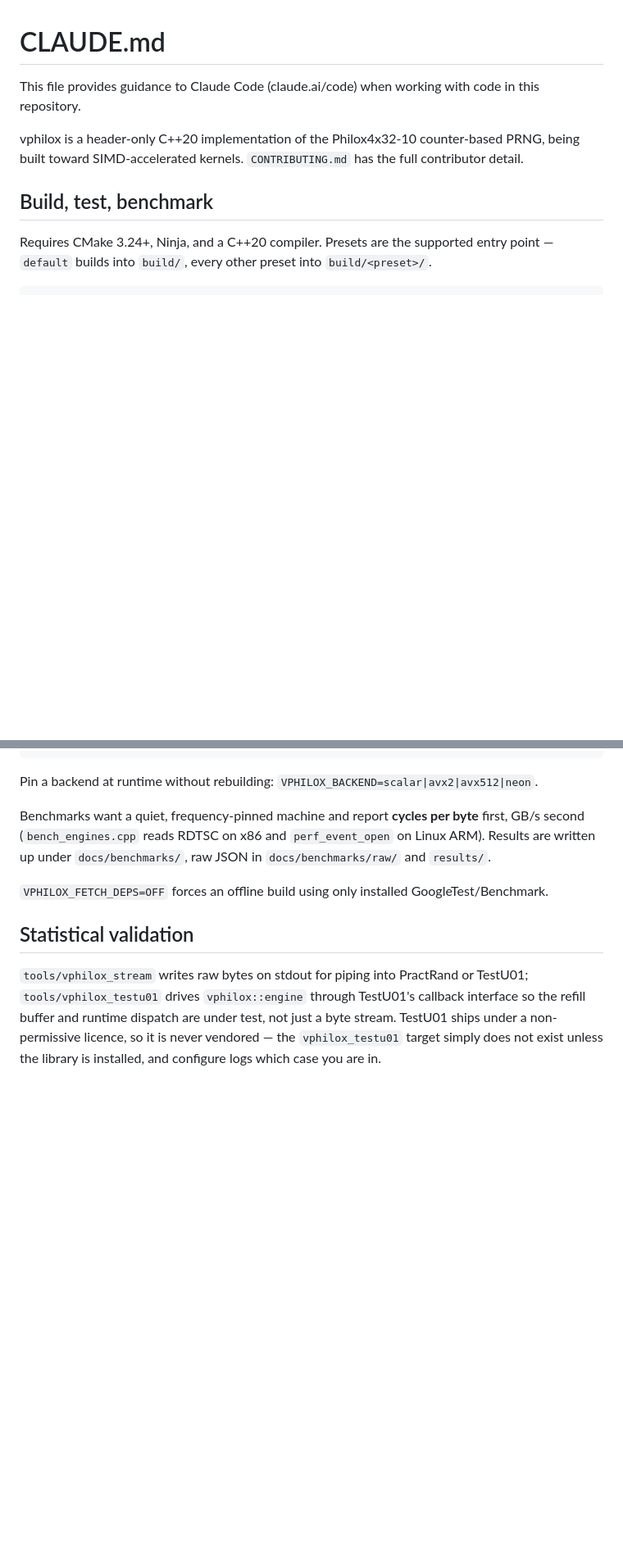
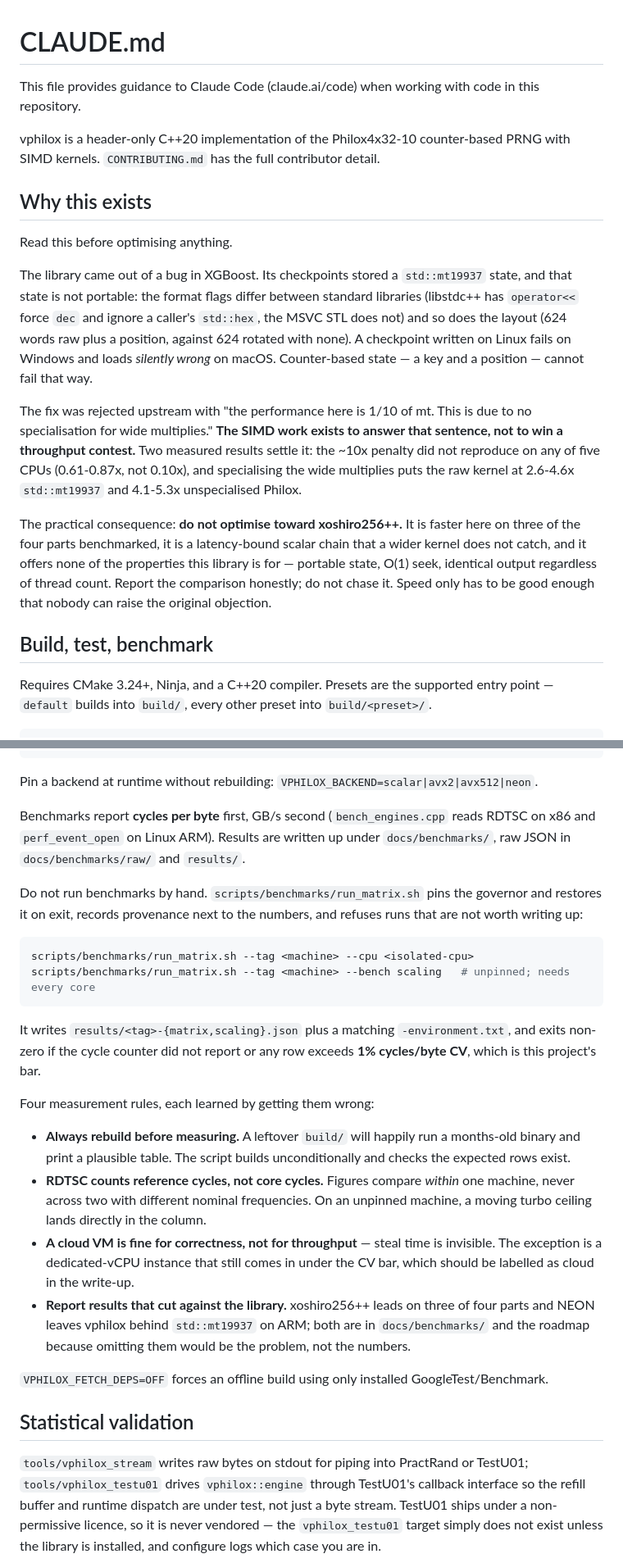
Before and after one commit to sinhaparth5/vphilox, a Markdown page: CLAUDE.md, 2 parts joined by grey strips. Shown at 82% size. Drawn GitHub-style; blank space fills up the shorter version.

Commit message:
Record why the library exists in CLAUDE.md
The file described what vphilox is and never why, which reads as a SIMD
throughput project. Anyone picking it up would optimise toward the fastest row
in the benchmark table -- and that is xoshiro256++, which leads on three of the
four parts measured, is a latency-bound scalar chain a wider kernel does not
catch, and offers none of the properties this library is for. The intro now
carries the XGBoost portability bug the project came from, the "1/10 of mt"
objection the SIMD work exists to answer, and the instruction not to chase
xoshiro.

Also fills four gaps left by the last few days of work. serialize.hpp and
engine_state were missing from the layering, including why the format records a
position rather than the engine's internals and why vphilox.hpp does not pull it
in. counter_sub was missing from the counter.hpp entry. The benchmark paragraph
said only "wants a quiet machine" and did not mention run_matrix.sh, so it now
documents the runner and the four measurement rules that each cost a bad run:
rebuild before measuring, RDTSC compares only within one machine, cloud VMs
suit correctness rather than throughput, and results that cut against the
library get reported.

And the tests section now points at test_cross_platform_parity.cpp as the one
to read before touching anything that changes output, with the warning that its
constants are not to be edited to make a failure go away.

````diff
--- a/CLAUDE.md
+++ b/CLAUDE.md
@@ -3,8 +3,33 @@
 This file provides guidance to Claude Code (claude.ai/code) when working with code in this repository.
 
 vphilox is a header-only C++20 implementation of the Philox4x32-10 counter-based
-PRNG, being built toward SIMD-accelerated kernels. `CONTRIBUTING.md` has the
-full contributor detail.
+PRNG with SIMD kernels. `CONTRIBUTING.md` has the full contributor detail.
+
+## Why this exists
+
+Read this before optimising anything.
+
+The library came out of a bug in XGBoost. Its checkpoints stored a
+`std::mt19937` state, and that state is not portable: the format flags differ
+between standard libraries (libstdc++ has `operator<<` force `dec` and ignore a
+caller's `std::hex`, the MSVC STL does not) and so does the layout (624 words
+raw plus a position, against 624 rotated with none). A checkpoint written on
+Linux fails on Windows and loads *silently wrong* on macOS. Counter-based state
+— a key and a position — cannot fail that way.
+
+The fix was rejected upstream with "the performance here is 1/10 of mt. This is
+due to no specialisation for wide multiplies." **The SIMD work exists to answer
+that sentence, not to win a throughput contest.** Two measured results settle
+it: the ~10x penalty did not reproduce on any of five CPUs (0.61-0.87x, not
+0.10x), and specialising the wide multiplies puts the raw kernel at 2.6-4.6x
+`std::mt19937` and 4.1-5.3x unspecialised Philox.
+
+The practical consequence: **do not optimise toward xoshiro256++.** It is faster
+here on three of the four parts benchmarked, it is a latency-bound scalar chain
+that a wider kernel does not catch, and it offers none of the properties this
+library is for — portable state, O(1) seek, identical output regardless of
+thread count. Report the comparison honestly; do not chase it. Speed only has to
+be good enough that nobody can raise the original objection.
 
 ## Build, test, benchmark
 
@@ -34,10 +59,38 @@ build/tests/test_engine --gtest_filter='Engine.Discard*'  # run the binary direc
 
 Pin a backend at runtime without rebuilding: `VPHILOX_BACKEND=scalar|avx2|avx512|neon`.
 
-Benchmarks want a quiet, frequency-pinned machine and report **cycles per byte**
-first, GB/s second (`bench_engines.cpp` reads RDTSC on x86 and
-`perf_event_open` on Linux ARM). Results are written up under
-`docs/benchmarks/`, raw JSON in `docs/benchmarks/raw/` and `results/`.
+Benchmarks report **cycles per byte** first, GB/s second (`bench_engines.cpp`
+reads RDTSC on x86 and `perf_event_open` on Linux ARM). Results are written up
+under `docs/benchmarks/`, raw JSON in `docs/benchmarks/raw/` and `results/`.
+
+Do not run benchmarks by hand. `scripts/benchmarks/run_matrix.sh` pins the
+governor and restores it on exit, records provenance next to the numbers, and
+refuses runs that are not worth writing up:
+
+```bash
+scripts/benchmarks/run_matrix.sh --tag <machine> --cpu <isolated-cpu>
+scripts/benchmarks/run_matrix.sh --tag <machine> --bench scaling   # unpinned; needs every core
+```
+
+It writes `results/<tag>-{matrix,scaling}.json` plus a matching
+`-environment.txt`, and exits non-zero if the cycle counter did not report or
+any row exceeds **1% cycles/byte CV**, which is this project's bar.
+
+Four measurement rules, each learned by getting them wrong:
+
+- **Always rebuild before measuring.** A leftover `build/` will happily run a
+  months-old binary and print a plausible table. The script builds
+  unconditionally and checks the expected rows exist.
+- **RDTSC counts reference cycles, not core cycles.** Figures compare *within*
+  one machine, never across two with different nominal frequencies. On an
+  unpinned machine, a moving turbo ceiling lands directly in the column.
+- **A cloud VM is fine for correctness, not for throughput** — steal time is
+  invisible. The exception is a dedicated-vCPU instance that still comes in
+  under the CV bar, which should be labelled as cloud in the write-up.
+- **Report results that cut against the library.** xoshiro256++ leads on three
+  of four parts and NEON leaves vphilox behind `std::mt19937` on ARM; both are
+  in `docs/benchmarks/` and the roadmap because omitting them would be the
+  problem, not the numbers.
 
 `VPHILOX_FETCH_DEPS=OFF` forces an offline build using only installed
 GoogleTest/Benchmark.
````
Also changed, not shown: other parts of CLAUDE.md (+23 -1 lines).
